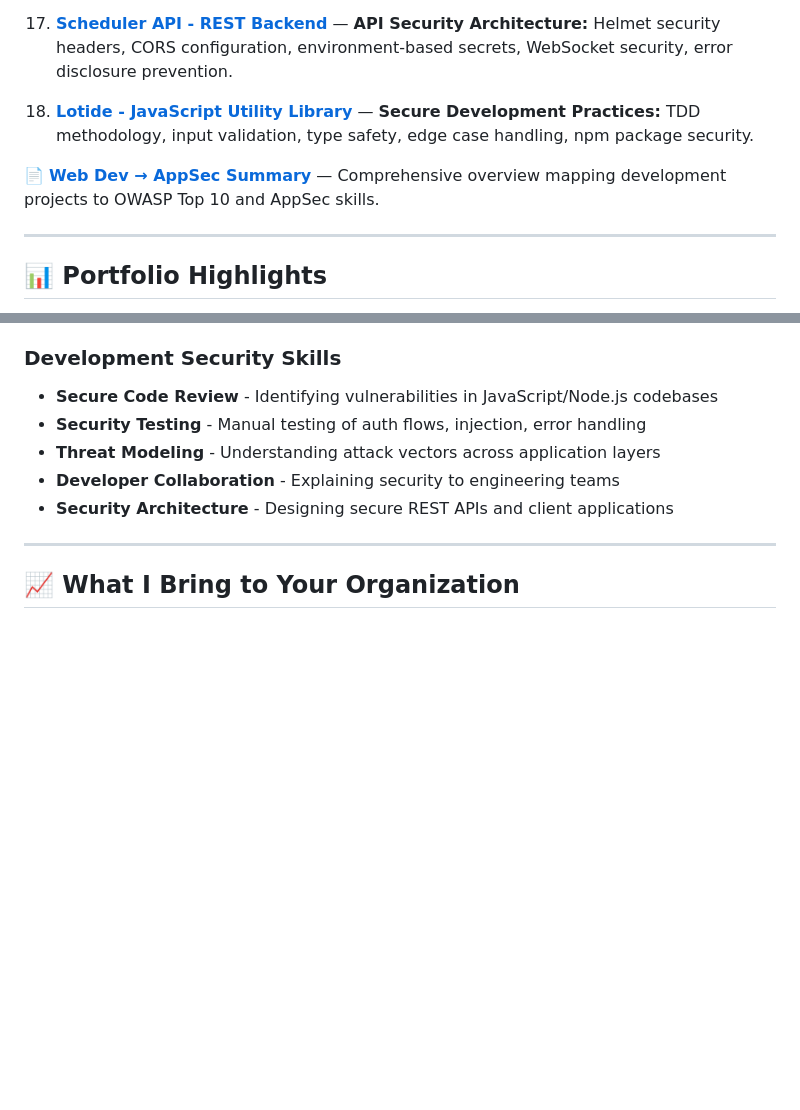
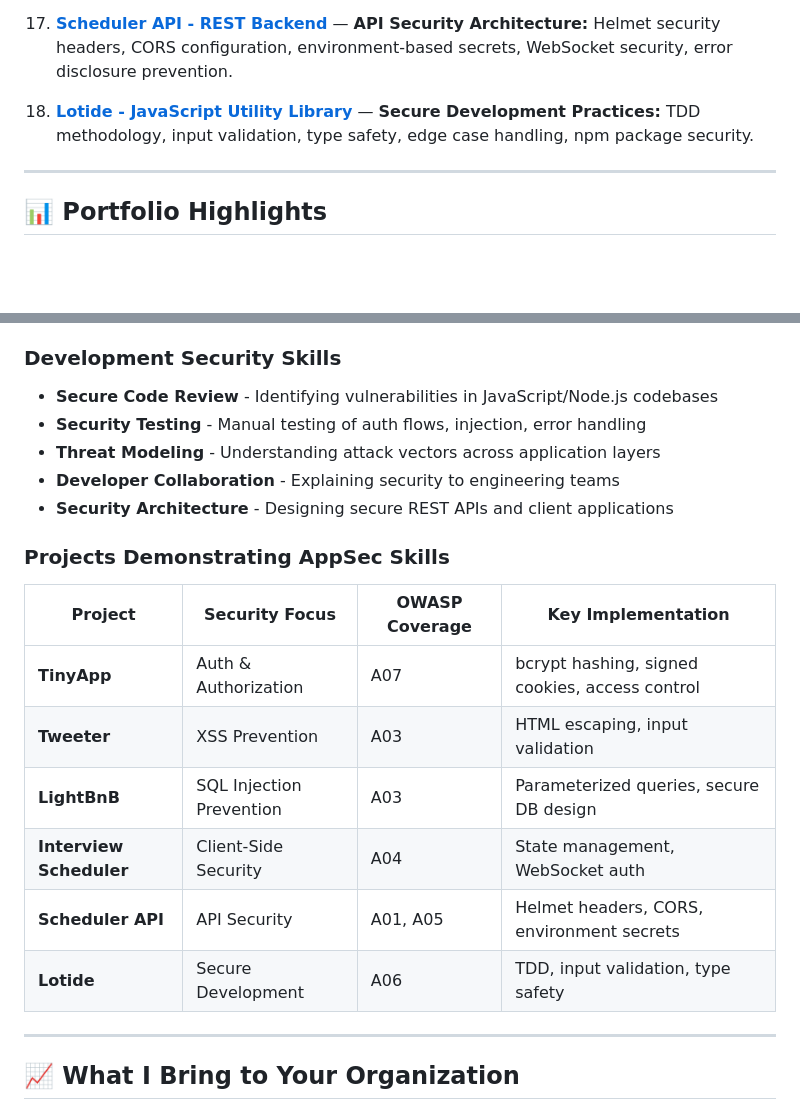
Before and after one commit to VioletFigueroa/VioletFigueroa.github.io, a Markdown page: README.md, 2 parts joined by grey strips. GitHub-like rendering; blank space fills up the shorter version.

Commit message:
Remove Web Dev → AppSec Summary document and update About Me section with new project highlights

```diff
--- a/README.md
+++ b/README.md
@@ -78,8 +78,6 @@ Comptia Security + Certified Cybersecurity professional specializing in **incide
 
 18. **[Lotide - JavaScript Utility Library](https://github.com/VioletFigueroa/lotide)** — **Secure Development Practices:** TDD methodology, input validation, type safety, edge case handling, npm package security.
 
-📄 **[Web Dev → AppSec Summary](./WEB_DEV_APPSEC_SUMMARY.md)** — Comprehensive overview mapping development projects to OWASP Top 10 and AppSec skills.
-
 ---
 
 ## 📊 Portfolio Highlights
@@ -122,6 +120,17 @@ Comptia Security + Certified Cybersecurity professional specializing in **incide
 - **Threat Modeling** - Understanding attack vectors across application layers
 - **Developer Collaboration** - Explaining security to engineering teams
 - **Security Architecture** - Designing secure REST APIs and client applications
+
+### Projects Demonstrating AppSec Skills
+
+| Project | Security Focus | OWASP Coverage | Key Implementation |
+|---------|-----------------|-----------------|-------------------|
+| **TinyApp** | Auth & Authorization | A07 | bcrypt hashing, signed cookies, access control |
+| **Tweeter** | XSS Prevention | A03 | HTML escaping, input validation |
+| **LightBnB** | SQL Injection Prevention | A03 | Parameterized queries, secure DB design |
+| **Interview Scheduler** | Client-Side Security | A04 | State management, WebSocket auth |
+| **Scheduler API** | API Security | A01, A05 | Helmet headers, CORS, environment secrets |
+| **Lotide** | Secure Development | A06 | TDD, input validation, type safety |
 
 ---
 
```
Also changed, not shown: WEB_DEV_APPSEC_SUMMARY.md (deleted, +0 -207 lines).
